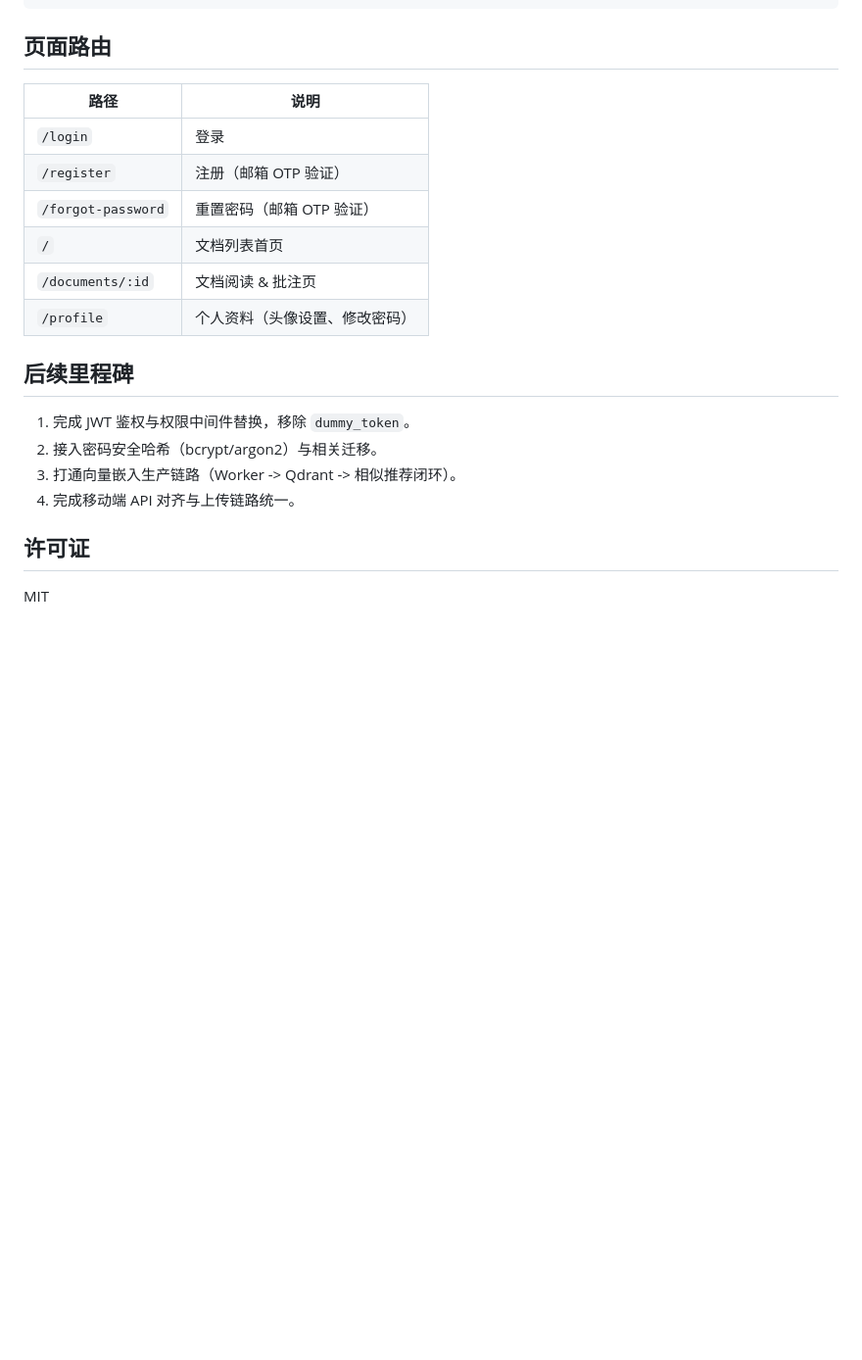
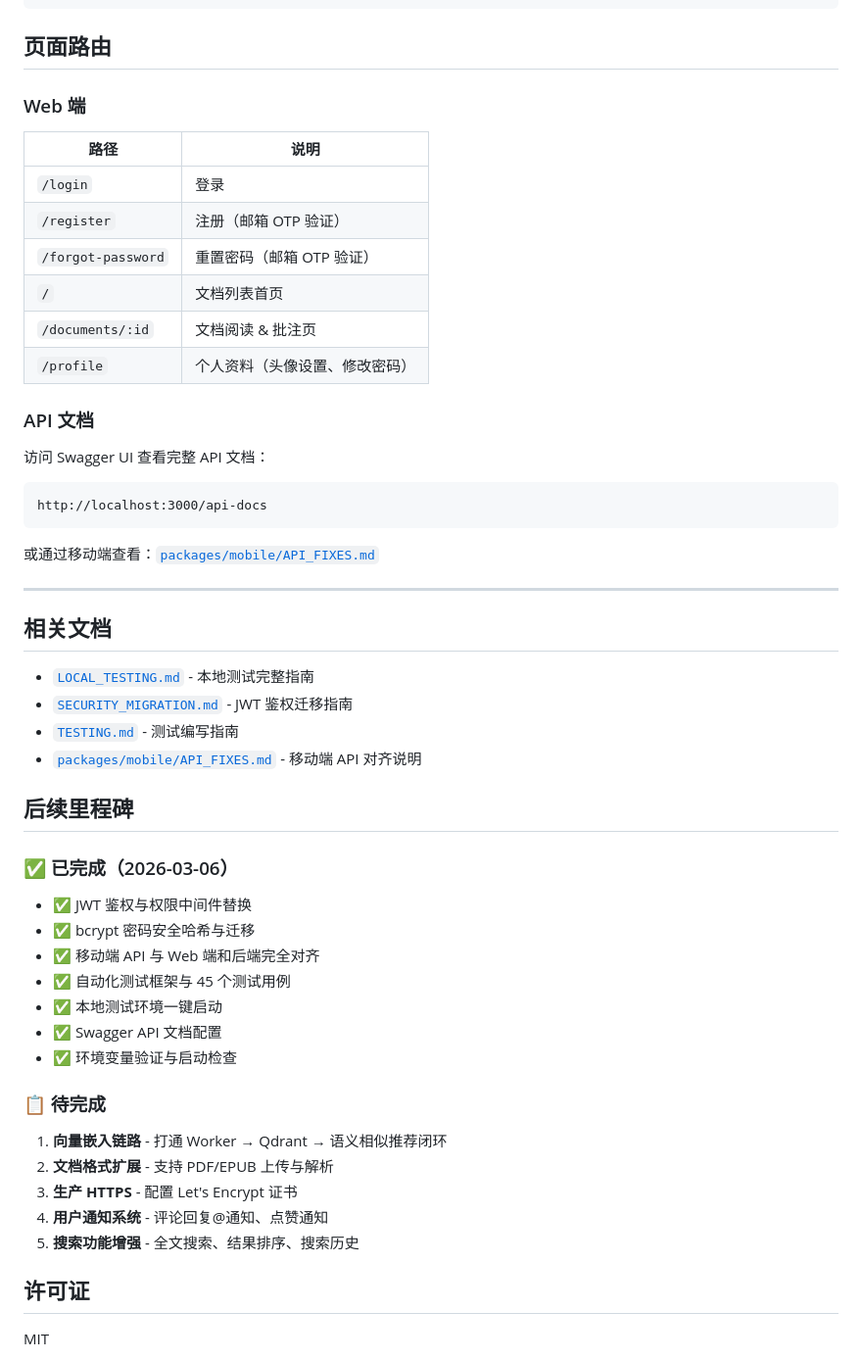
Before and after one commit to zychenforfuture/reading-social, a Markdown page: README.md, the part around one of its changes. Shown at 98% size. Drawn GitHub-style; blank space fills up the shorter version.

````diff
--- a/README.md
+++ b/README.md
@@ -184,6 +212,8 @@ SMTP_FROM=your@domain.com
 
 ## 页面路由
 
+### Web 端
+
 | 路径 | 说明 |
 |------|------|
 | `/login` | 登录 |
@@ -193,12 +223,44 @@ SMTP_FROM=your@domain.com
 | `/documents/:id` | 文档阅读 & 批注页 |
 | `/profile` | 个人资料（头像设置、修改密码） |
 
+### API 文档
+
+访问 Swagger UI 查看完整 API 文档：
+
+```
+http://localhost:3000/api-docs
+```
+
+或通过移动端查看：[`packages/mobile/API_FIXES.md`](./packages/mobile/API_FIXES.md)
+
+---
+
+## 相关文档
+
+- [`LOCAL_TESTING.md`](./LOCAL_TESTING.md) - 本地测试完整指南
+- [`SECURITY_MIGRATION.md`](./SECURITY_MIGRATION.md) - JWT 鉴权迁移指南
+- [`TESTING.md`](./TESTING.md) - 测试编写指南
+- [`packages/mobile/API_FIXES.md`](./packages/mobile/API_FIXES.md) - 移动端 API 对齐说明
+
 ## 后续里程碑
 
-1. 完成 JWT 鉴权与权限中间件替换，移除 `dummy_token`。
-2. 接入密码安全哈希（bcrypt/argon2）与相关迁移。
-3. 打通向量嵌入生产链路（Worker -> Qdrant -> 相似推荐闭环）。
-4. 完成移动端 API 对齐与上传链路统一。
+### ✅ 已完成（2026-03-06）
+
+- ✅ JWT 鉴权与权限中间件替换
+- ✅ bcrypt 密码安全哈希与迁移
+- ✅ 移动端 API 与 Web 端和后端完全对齐
+- ✅ 自动化测试框架与 45 个测试用例
+- ✅ 本地测试环境一键启动
+- ✅ Swagger API 文档配置
+- ✅ 环境变量验证与启动检查
+
+### 📋 待完成
+
+1. **向量嵌入链路** - 打通 Worker → Qdrant → 语义相似推荐闭环
+2. **文档格式扩展** - 支持 PDF/EPUB 上传与解析
+3. **生产 HTTPS** - 配置 Let's Encrypt 证书
+4. **用户通知系统** - 评论回复@通知、点赞通知
+5. **搜索功能增强** - 全文搜索、结果排序、搜索历史
 
 ## 许可证
 
````
Also changed, not shown: other parts of README.md (+55 -27 lines).
